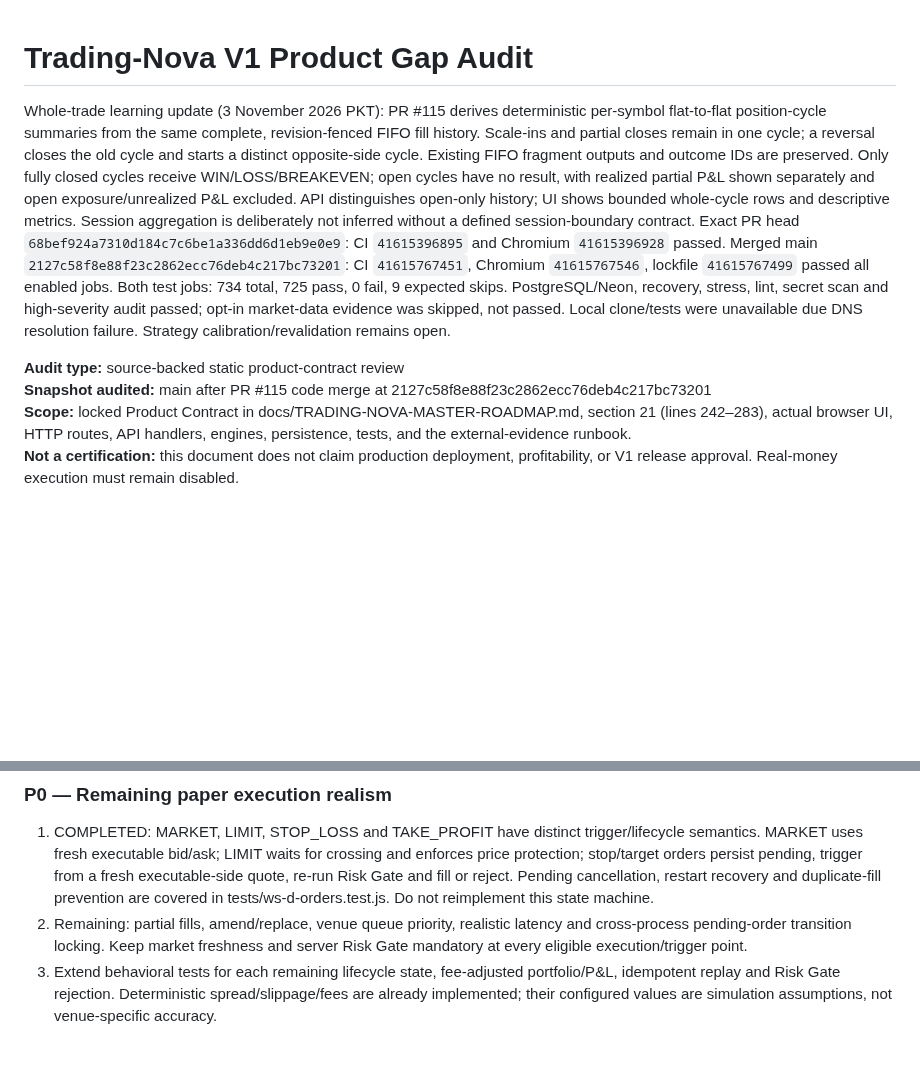
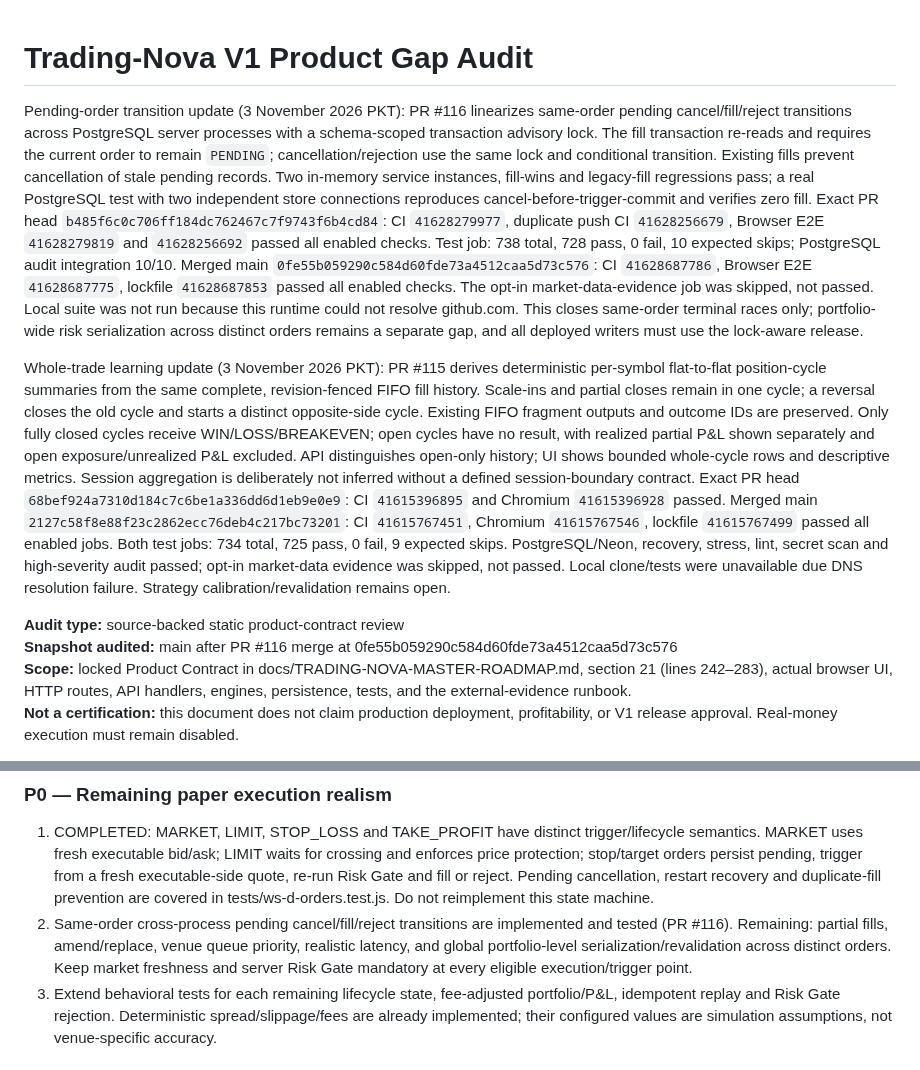
Before and after one commit to AloneSmoker007/Trading-Nova, a Markdown page: docs/V1-PRODUCT-GAP-AUDIT.md, 2 parts joined by grey strips. GitHub-like rendering; blank space fills up the shorter version.

Commit message:
docs: update paper order transition gap audit

```diff
--- a/docs/V1-PRODUCT-GAP-AUDIT.md
+++ b/docs/V1-PRODUCT-GAP-AUDIT.md
@@ -1,9 +1,11 @@
 # Trading-Nova V1 Product Gap Audit
+
+Pending-order transition update (3 November 2026 PKT): PR #116 linearizes same-order pending cancel/fill/reject transitions across PostgreSQL server processes with a schema-scoped transaction advisory lock. The fill transaction re-reads and requires the current order to remain `PENDING`; cancellation/rejection use the same lock and conditional transition. Existing fills prevent cancellation of stale pending records. Two in-memory service instances, fill-wins and legacy-fill regressions pass; a real PostgreSQL test with two independent store connections reproduces cancel-before-trigger-commit and verifies zero fill. Exact PR head `b485f6c0c706ff184dc762467c7f9743f6b4cd84`: CI `41628279977`, duplicate push CI `41628256679`, Browser E2E `41628279819` and `41628256692` passed all enabled checks. Test job: 738 total, 728 pass, 0 fail, 10 expected skips; PostgreSQL audit integration 10/10. Merged main `0fe55b059290c584d60fde73a4512caa5d73c576`: CI `41628687786`, Browser E2E `41628687775`, lockfile `41628687853` passed all enabled checks. The opt-in market-data-evidence job was skipped, not passed. Local suite was not run because this runtime could not resolve github.com. This closes same-order terminal races only; portfolio-wide risk serialization across distinct orders remains a separate gap, and all deployed writers must use the lock-aware release.
 
 Whole-trade learning update (3 November 2026 PKT): PR #115 derives deterministic per-symbol flat-to-flat position-cycle summaries from the same complete, revision-fenced FIFO fill history. Scale-ins and partial closes remain in one cycle; a reversal closes the old cycle and starts a distinct opposite-side cycle. Existing FIFO fragment outputs and outcome IDs are preserved. Only fully closed cycles receive WIN/LOSS/BREAKEVEN; open cycles have no result, with realized partial P&L shown separately and open exposure/unrealized P&L excluded. API distinguishes open-only history; UI shows bounded whole-cycle rows and descriptive metrics. Session aggregation is deliberately not inferred without a defined session-boundary contract. Exact PR head `68bef924a7310d184c7c6be1a336dd6d1eb9e0e9`: CI `41615396895` and Chromium `41615396928` passed. Merged main `2127c58f8e88f23c2862ecc76deb4c217bc73201`: CI `41615767451`, Chromium `41615767546`, lockfile `41615767499` passed all enabled jobs. Both test jobs: 734 total, 725 pass, 0 fail, 9 expected skips. PostgreSQL/Neon, recovery, stress, lint, secret scan and high-severity audit passed; opt-in market-data evidence was skipped, not passed. Local clone/tests were unavailable due DNS resolution failure. Strategy calibration/revalidation remains open.
 
 **Audit type:** source-backed static product-contract review
-**Snapshot audited:** main after PR #115 code merge at 2127c58f8e88f23c2862ecc76deb4c217bc73201
+**Snapshot audited:** main after PR #116 merge at 0fe55b059290c584d60fde73a4512caa5d73c576
 **Scope:** locked Product Contract in docs/TRADING-NOVA-MASTER-ROADMAP.md, section 21 (lines 242–283), actual browser UI, HTTP routes, API handlers, engines, persistence, tests, and the external-evidence runbook.
 **Not a certification:** this document does not claim production deployment, profitability, or V1 release approval. Real-money execution must remain disabled.
 
@@ -87,7 +89,7 @@ Priorities: **P0** = correctness/safety mismatch to block before representing th
 
 ### P0 — Remaining paper execution realism
 1. COMPLETED: MARKET, LIMIT, STOP_LOSS and TAKE_PROFIT have distinct trigger/lifecycle semantics. MARKET uses fresh executable bid/ask; LIMIT waits for crossing and enforces price protection; stop/target orders persist pending, trigger from a fresh executable-side quote, re-run Risk Gate and fill or reject. Pending cancellation, restart recovery and duplicate-fill prevention are covered in tests/ws-d-orders.test.js. Do not reimplement this state machine.
-2. Remaining: partial fills, amend/replace, venue queue priority, realistic latency and cross-process pending-order transition locking. Keep market freshness and server Risk Gate mandatory at every eligible execution/trigger point.
+2. Same-order cross-process pending cancel/fill/reject transitions are implemented and tested (PR #116). Remaining: partial fills, amend/replace, venue queue priority, realistic latency, and global portfolio-level serialization/revalidation across distinct orders. Keep market freshness and server Risk Gate mandatory at every eligible execution/trigger point.
 3. Extend behavioral tests for each remaining lifecycle state, fee-adjusted portfolio/P&L, idempotent replay and Risk Gate rejection. Deterministic spread/slippage/fees are already implemented; their configured values are simulation assumptions, not venue-specific accuracy.
 
 ### P1 — Complete truthful data/research and validation paths
```
